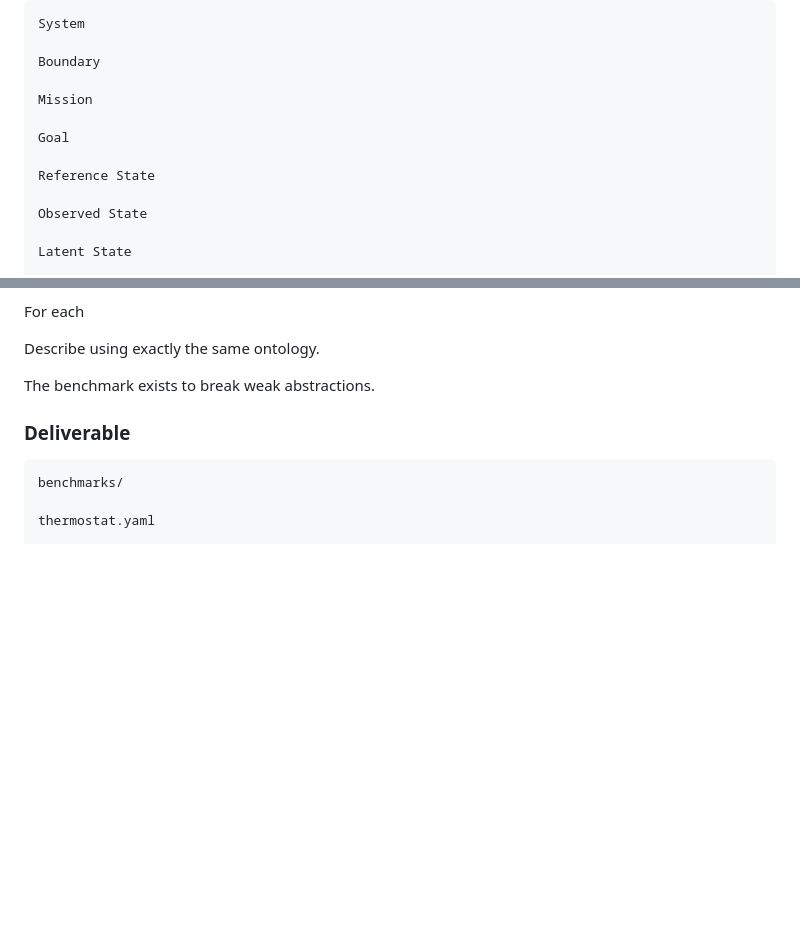
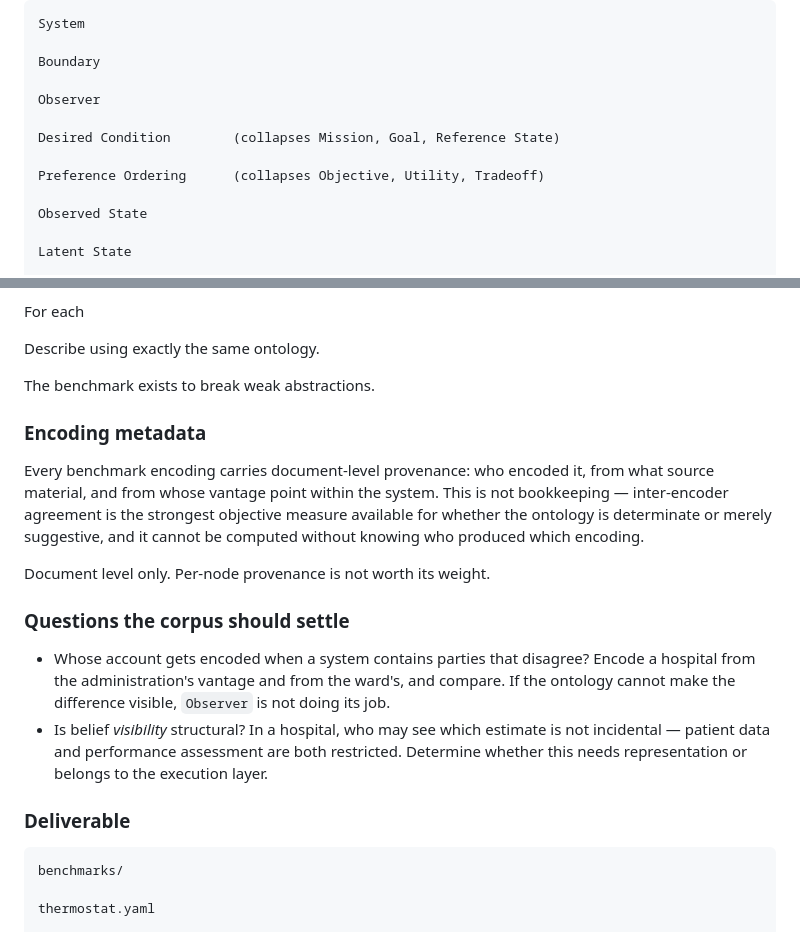
Before and after one commit to morrisclay/loopspec, a Markdown page: PROJECT_HANDOFF.md, 2 parts joined by grey strips. Drawn GitHub-style; blank space fills up the shorter version.

```diff
--- a/PROJECT_HANDOFF.md
+++ b/PROJECT_HANDOFF.md
@@ -248,11 +248,11 @@ System
 
 Boundary
 
-Mission
+Observer
 
-Goal
+Desired Condition        (collapses Mission, Goal, Reference State)
 
-Reference State
+Preference Ordering      (collapses Objective, Utility, Tradeoff)
 
 Observed State
 
@@ -358,6 +415,25 @@ For each
 Describe using exactly the same ontology.
 
 The benchmark exists to break weak abstractions.
+
+### Encoding metadata
+
+Every benchmark encoding carries document-level provenance: who encoded it, from
+what source material, and from whose vantage point within the system. This is not
+bookkeeping — inter-encoder agreement is the strongest objective measure available
+for whether the ontology is determinate or merely suggestive, and it cannot be
+computed without knowing who produced which encoding.
+
+Document level only. Per-node provenance is not worth its weight.
+
+### Questions the corpus should settle
+
+- Whose account gets encoded when a system contains parties that disagree? Encode
+  a hospital from the administration's vantage and from the ward's, and compare.
+  If the ontology cannot make the difference visible, `Observer` is not doing its job.
+- Is belief *visibility* structural? In a hospital, who may see which estimate is
+  not incidental — patient data and performance assessment are both restricted.
+  Determine whether this needs representation or belongs to the execution layer.
 
 ### Deliverable
 
```
Also changed, not shown: other parts of PROJECT_HANDOFF.md (+61 -4 lines), README.md (added, +357 -0 lines), research/external_critiques.md (added, +219 -0 lines).
